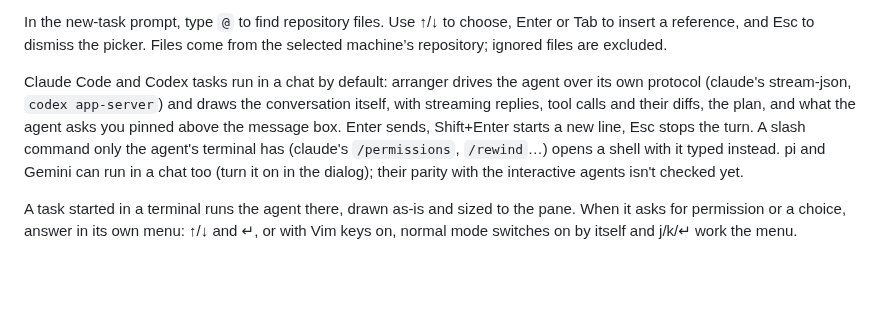
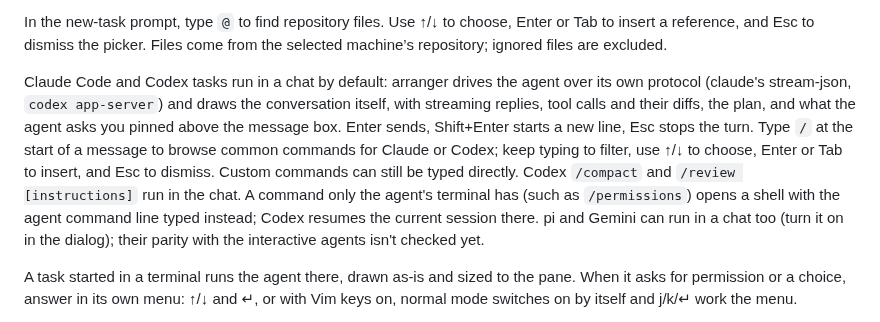
Before and after one commit to manosriram/arranger, a Markdown page: README.md, the part around the change. GitHub-like rendering; blank space fills up the shorter version.

Commit message:
Support for / in claude and codex

```diff
--- a/README.md
+++ b/README.md
@@ -47,7 +47,7 @@ In the new-task dialog, Tab cycles agents, Ctrl+Tab cycles models and Alt+Tab cy
 
 In the new-task prompt, type `@` to find repository files. Use ↑/↓ to choose, Enter or Tab to insert a reference, and Esc to dismiss the picker. Files come from the selected machine’s repository; ignored files are excluded.
 
-Claude Code and Codex tasks run in a chat by default: arranger drives the agent over its own protocol (claude's stream-json, `codex app-server`) and draws the conversation itself, with streaming replies, tool calls and their diffs, the plan, and what the agent asks you pinned above the message box. Enter sends, Shift+Enter starts a new line, Esc stops the turn. A slash command only the agent's terminal has (claude's `/permissions`, `/rewind`…) opens a shell with it typed instead. pi and Gemini can run in a chat too (turn it on in the dialog); their parity with the interactive agents isn't checked yet.
+Claude Code and Codex tasks run in a chat by default: arranger drives the agent over its own protocol (claude's stream-json, `codex app-server`) and draws the conversation itself, with streaming replies, tool calls and their diffs, the plan, and what the agent asks you pinned above the message box. Enter sends, Shift+Enter starts a new line, Esc stops the turn. Type `/` at the start of a message to browse common commands for Claude or Codex; keep typing to filter, use ↑/↓ to choose, Enter or Tab to insert, and Esc to dismiss. Custom commands can still be typed directly. Codex `/compact` and `/review [instructions]` run in the chat. A command only the agent's terminal has (such as `/permissions`) opens a shell with the agent command line typed instead; Codex resumes the current session there. pi and Gemini can run in a chat too (turn it on in the dialog); their parity with the interactive agents isn't checked yet.
 
 A task started in a terminal runs the agent there, drawn as-is and sized to the pane. When it asks for permission or a choice, answer in its own menu: ↑/↓ and ↵, or with Vim keys on, normal mode switches on by itself and j/k/↵ work the menu.
 
```
Also changed, not shown: artifacts/claude-slash-picker.png (added), artifacts/codex-slash-picker.png (added), 6 other files.
